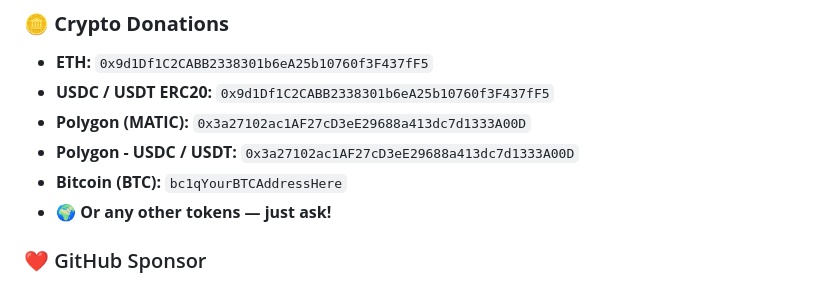
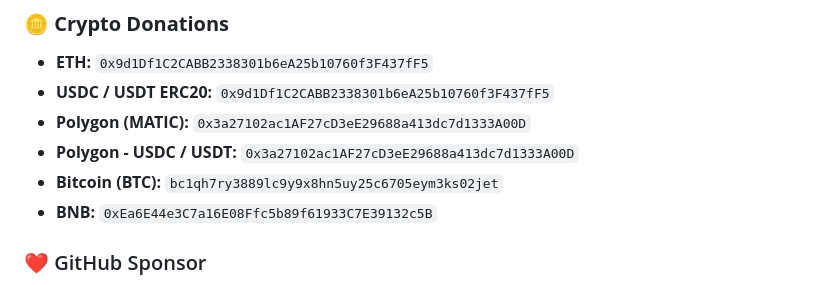
Before and after one commit to CO2NEX-Wallet/co2nex-wallet-smart-contracts, a Markdown page: README.md, the part around the change. GitHub-like rendering.

Commit message:
Update README.md
BNB wallet address

```diff
--- a/README.md
+++ b/README.md
@@ -45,8 +45,8 @@ If you love what we're building — open-source blockchain solutions for environ
 - **USDC / USDT ERC20:** `0x9d1Df1C2CABB2338301b6eA25b10760f3F437fF5`
 - **Polygon (MATIC):** `0x3a27102ac1AF27cD3eE29688a413dc7d1333A00D`
 - **Polygon - USDC / USDT:** `0x3a27102ac1AF27cD3eE29688a413dc7d1333A00D`
-- **Bitcoin (BTC):** `bc1qYourBTCAddressHere`
-- 🌍 **Or any other tokens — just ask!**
+- **Bitcoin (BTC):** `bc1qh7ry3889lc9y9x8hn5uy25c6705eym3ks02jet`
+- **BNB:** `0xEa6E44e3C7a16E08Ffc5b89f61933C7E39132c5B`
 
 ### ❤️ GitHub Sponsor
 Become a sponsor and help fund CO2NEX development:
```
